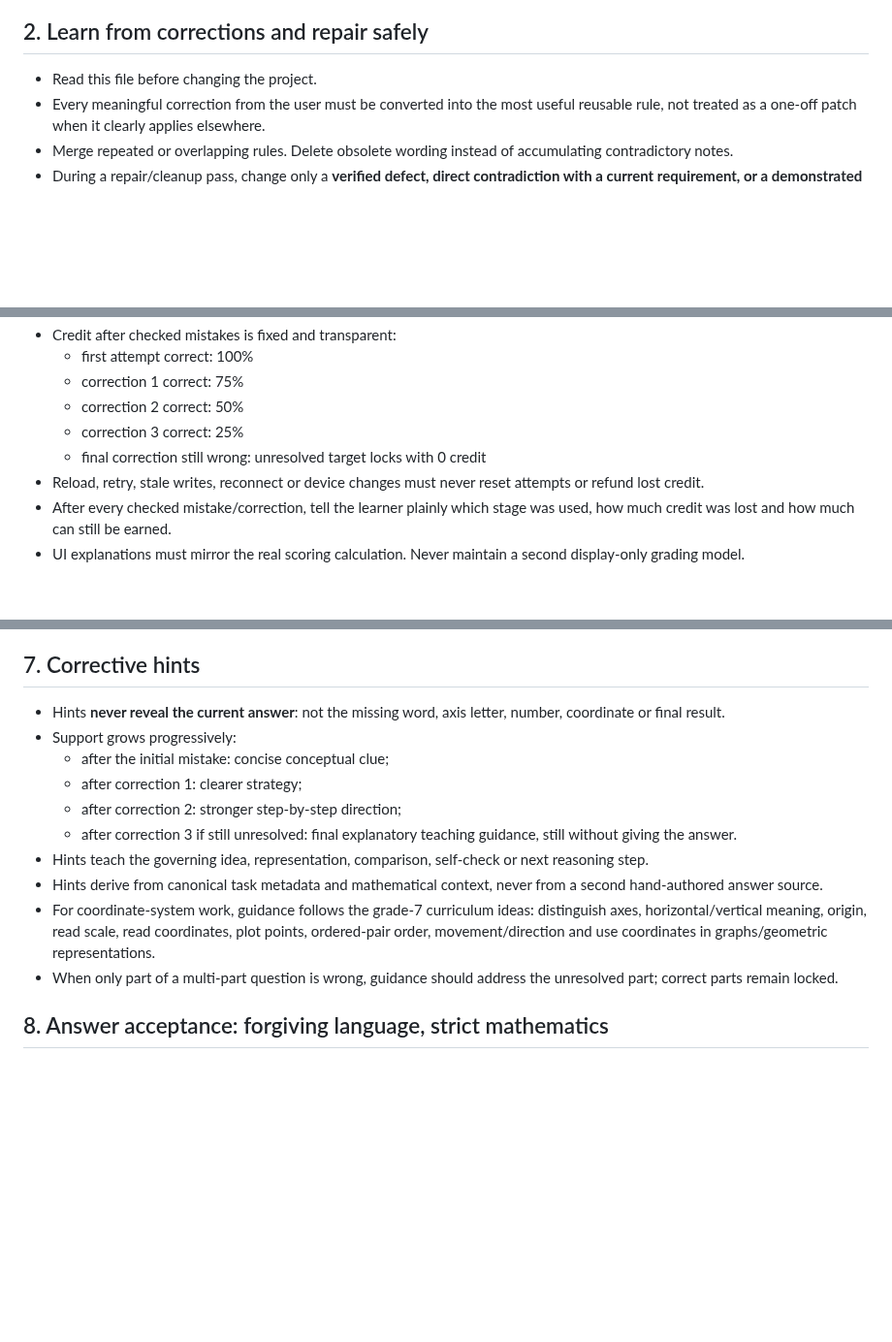
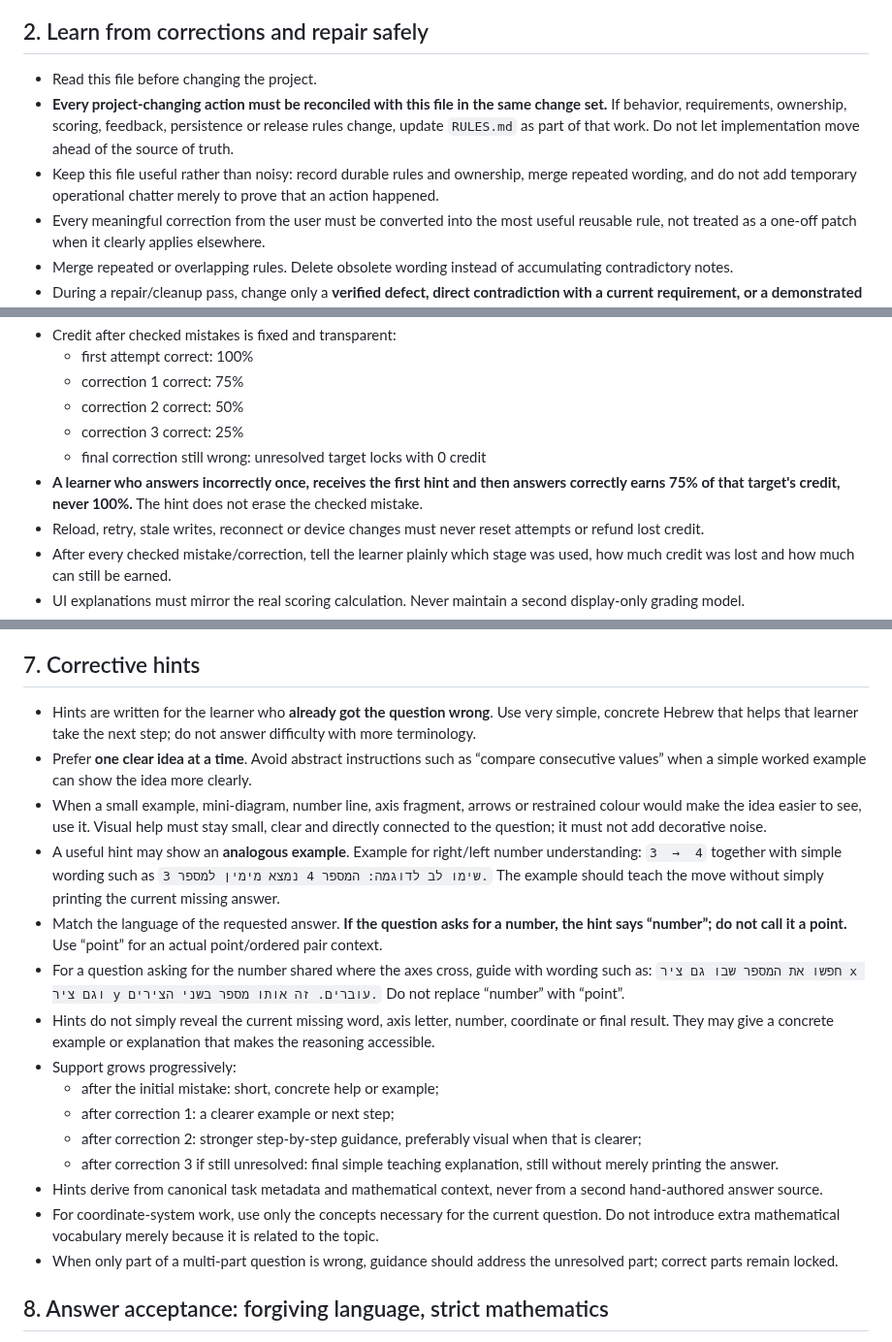
Before and after one commit to yanivmizrachiy/coordinate-lms, a Markdown page: RULES.md, 3 parts joined by grey strips. Shown at 97% size. Drawn GitHub-style; blank space fills up the shorter version.

```diff
--- a/RULES.md
+++ b/RULES.md
@@ -18,6 +18,8 @@ A current user instruction wins over older wording and this file must be reconci
 ## 2. Learn from corrections and repair safely
 
 - Read this file before changing the project.
+- **Every project-changing action must be reconciled with this file in the same change set.** If behavior, requirements, ownership, scoring, feedback, persistence or release rules change, update `RULES.md` as part of that work. Do not let implementation move ahead of the source of truth.
+- Keep this file useful rather than noisy: record durable rules and ownership, merge repeated wording, and do not add temporary operational chatter merely to prove that an action happened.
 - Every meaningful correction from the user must be converted into the most useful reusable rule, not treated as a one-off patch when it clearly applies elsewhere.
 - Merge repeated or overlapping rules. Delete obsolete wording instead of accumulating contradictory notes.
 - During a repair/cleanup pass, change only a **verified defect, direct contradiction with a current requirement, or a demonstrated maintenance hazard**. Do not add opportunistic features or broad redesigns while repairing failures.
@@ -68,6 +70,7 @@ A current user instruction wins over older wording and this file must be reconci
   - correction 2 correct: 50%
   - correction 3 correct: 25%
   - final correction still wrong: unresolved target locks with 0 credit
+- **A learner who answers incorrectly once, receives the first hint and then answers correctly earns 75% of that target's credit, never 100%.** The hint does not erase the checked mistake.
 - Reload, retry, stale writes, reconnect or device changes must never reset attempts or refund lost credit.
 - After every checked mistake/correction, tell the learner plainly which stage was used, how much credit was lost and how much can still be earned.
 - UI explanations must mirror the real scoring calculation. Never maintain a second display-only grading model.
@@ -93,15 +96,20 @@ A current user instruction wins over older wording and this file must be reconci
 
 ## 7. Corrective hints
 
-- Hints **never reveal the current answer**: not the missing word, axis letter, number, coordinate or final result.
+- Hints are written for the learner who **already got the question wrong**. Use very simple, concrete Hebrew that helps that learner take the next step; do not answer difficulty with more terminology.
+- Prefer **one clear idea at a time**. Avoid abstract instructions such as “compare consecutive values” when a simple worked example can show the idea more clearly.
+- When a small example, mini-diagram, number line, axis fragment, arrows or restrained colour would make the idea easier to see, use it. Visual help must stay small, clear and directly connected to the question; it must not add decorative noise.
+- A useful hint may show an **analogous example**. Example for right/left number understanding: `3  →  4` together with simple wording such as `שימו לב לדוגמה: המספר 4 נמצא מימין למספר 3.` The example should teach the move without simply printing the current missing answer.
+- Match the language of the requested answer. **If the question asks for a number, the hint says “number”; do not call it a point.** Use “point” for an actual point/ordered pair context.
+- For a question asking for the number shared where the axes cross, guide with wording such as: `חפשו את המספר שבו גם ציר x וגם ציר y עוברים. זה אותו מספר בשני הצירים.` Do not replace “number” with “point”.
+- Hints do not simply reveal the current missing word, axis letter, number, coordinate or final result. They may give a concrete example or explanation that makes the reasoning accessible.
 - Support grows progressively:
-  - after the initial mistake: concise conceptual clue;
-  - after correction 1: clearer strategy;
-  - after correction 2: stronger step-by-step direction;
-  - after correction 3 if still unresolved: final explanatory teaching guidance, still without giving the answer.
-- Hints teach the governing idea, representation, comparison, self-check or next reasoning step.
+  - after the initial mistake: short, concrete help or example;
+  - after correction 1: a clearer example or next step;
+  - after correction 2: stronger step-by-step guidance, preferably visual when that is clearer;
+  - after correction 3 if still unresolved: final simple teaching explanation, still without merely printing the answer.
 - Hints derive from canonical task metadata and mathematical context, never from a second hand-authored answer source.
-- For coordinate-system work, guidance follows the grade-7 curriculum ideas: distinguish axes, horizontal/vertical meaning, origin, read scale, read coordinates, plot points, ordered-pair order, movement/direction and use coordinates in graphs/geometric representations.
+- For coordinate-system work, use only the concepts necessary for the current question. Do not introduce extra mathematical vocabulary merely because it is related to the topic.
 - When only part of a multi-part question is wrong, guidance should address the unresolved part; correct parts remain locked.
 
 ## 8. Answer acceptance: forgiving language, strict mathematics
```
Also changed, not shown: other parts of RULES.md (+1 -45 lines).
